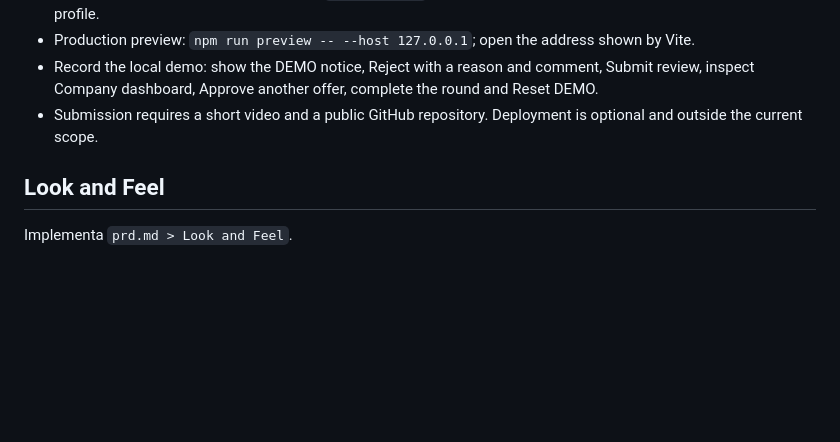
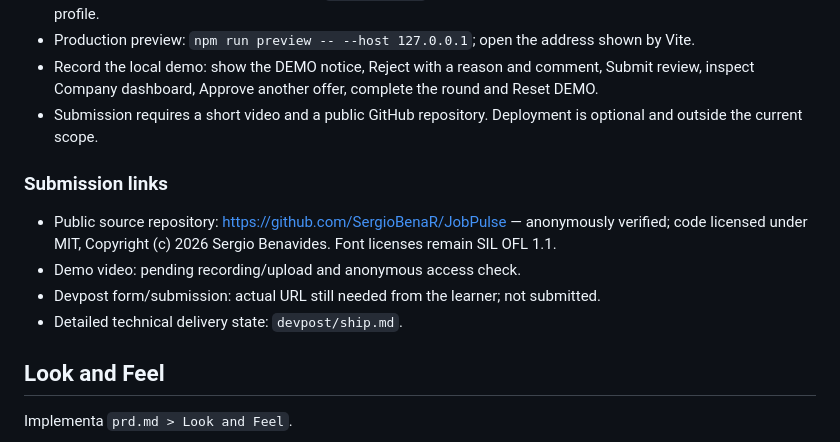
Before and after one commit to SergioBenaR/JobPulse, a Markdown page: devpost/spec.md, the part around the change. Drawn GitHub-style; blank space fills up the shorter version.

```diff
--- a/devpost/spec.md
+++ b/devpost/spec.md
@@ -37,6 +37,12 @@ Stack aprobado por el usuario:
 - Production preview: `npm run preview -- --host 127.0.0.1`; open the address shown by Vite.
 - Record the local demo: show the DEMO notice, Reject with a reason and comment, Submit review, inspect Company dashboard, Approve another offer, complete the round and Reset DEMO.
 - Submission requires a short video and a public GitHub repository. Deployment is optional and outside the current scope.
+
+### Submission links
+- Public source repository: https://github.com/SergioBenaR/JobPulse — anonymously verified; code licensed under MIT, Copyright (c) 2026 Sergio Benavides. Font licenses remain SIL OFL 1.1.
+- Demo video: pending recording/upload and anonymous access check.
+- Devpost form/submission: actual URL still needed from the learner; not submitted.
+- Detailed technical delivery state: `devpost/ship.md`.
 
 ## Look and Feel
 Implementa `prd.md > Look and Feel`.
```
Also changed, not shown: devpost/ship.md (+4 -3 lines).
